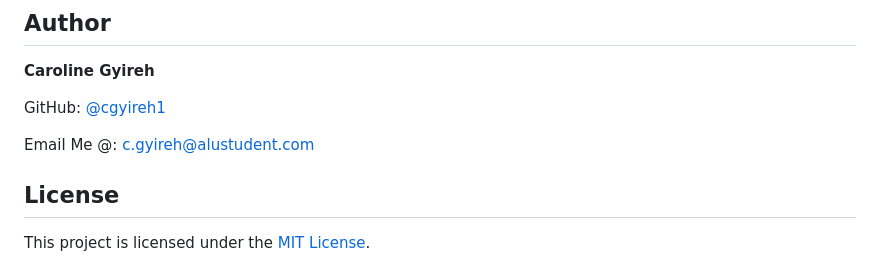
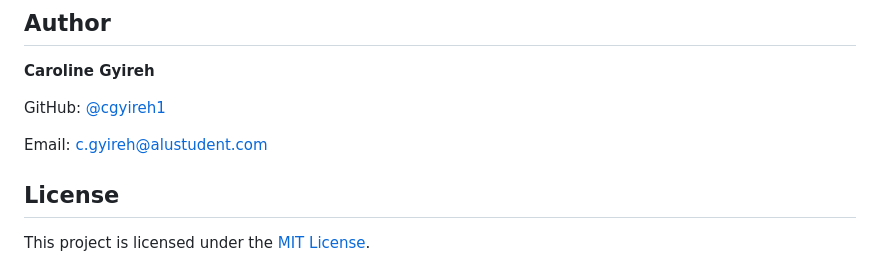
Before and after one commit to cgyireh1/SickleClinix25, a Markdown page: README.md, the part around the change. Drawn GitHub-style.

```diff
--- a/README.md
+++ b/README.md
@@ -138,7 +138,7 @@ All predictions include confidence scores and disclaimers, ensuring informed use
 
 GitHub: [@cgyireh1](https://github.com/cgyireh1)
 
-Email Me @: [c.gyireh@alustudent.com](c.gyireh@alustudent.com)
+Email: [c.gyireh@alustudent.com](c.gyireh@alustudent.com)
 
 
 ## License
```
